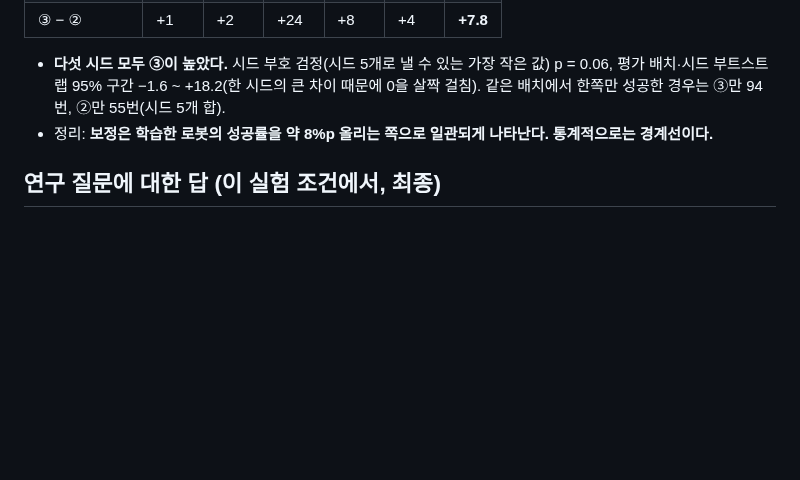
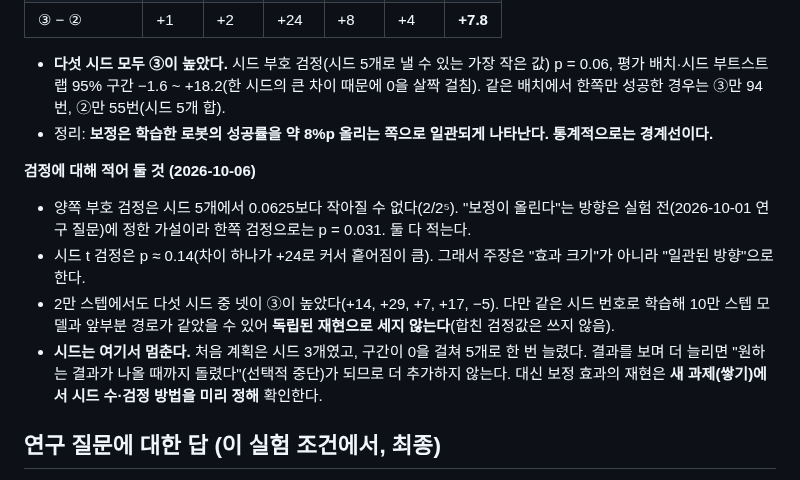
Before and after one commit to kheechan04/webcam-teach-robot, a Markdown page: docs/11-m9-results.md, the part around the change. Drawn GitHub-style; blank space fills up the shorter version.

```diff
--- a/docs/11-m9-results.md
+++ b/docs/11-m9-results.md
@@ -167,6 +167,12 @@
 - **다섯 시드 모두 ③이 높았다.** 시드 부호 검정(시드 5개로 낼 수 있는 가장 작은 값) p = 0.06, 평가 배치·시드 부트스트랩 95% 구간 −1.6 ~ +18.2(한 시드의 큰 차이 때문에 0을 살짝 걸침). 같은 배치에서 한쪽만 성공한 경우는 ③만 94번, ②만 55번(시드 5개 합).
 - 정리: **보정은 학습한 로봇의 성공률을 약 8%p 올리는 쪽으로 일관되게 나타난다. 통계적으로는 경계선이다.**
 
+**검정에 대해 적어 둘 것 (2026-10-06)**
+- 양쪽 부호 검정은 시드 5개에서 0.0625보다 작아질 수 없다(2/2⁵). "보정이 올린다"는 방향은 실험 전(2026-10-01 연구 질문)에 정한 가설이라 한쪽 검정으로는 p = 0.031. 둘 다 적는다.
+- 시드 t 검정은 p ≈ 0.14(차이 하나가 +24로 커서 흩어짐이 큼). 그래서 주장은 "효과 크기"가 아니라 "일관된 방향"으로 한다.
+- 2만 스텝에서도 다섯 시드 중 넷이 ③이 높았다(+14, +29, +7, +17, −5). 다만 같은 시드 번호로 학습해 10만 스텝 모델과 앞부분 경로가 같았을 수 있어 **독립된 재현으로 세지 않는다**(합친 검정값은 쓰지 않음).
+- **시드는 여기서 멈춘다.** 처음 계획은 시드 3개였고, 구간이 0을 걸쳐 5개로 한 번 늘렸다. 결과를 보며 더 늘리면 "원하는 결과가 나올 때까지 돌렸다"(선택적 중단)가 되므로 더 추가하지 않는다. 대신 보정 효과의 재현은 **새 과제(쌓기)에서 시드 수·검정 방법을 미리 정해** 확인한다.
+
 ## 연구 질문에 대한 답 (이 실험 조건에서, 최종)
 
 1. **단안 웹캠 시범은 성공률을 얼마나 깎나:** 학습량을 충분히 맞춘 뒤 스크립트 시범 대비 약 17%p(92.7 → 76.0). 학습량이 부족하면(2만 스텝) 약 33%p로 크게 보인다.
```
Also changed, not shown: docs/PROGRESS.md (+3 -1 lines).
